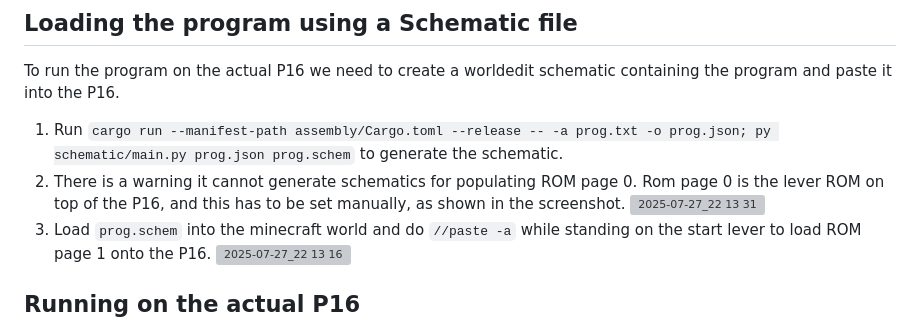
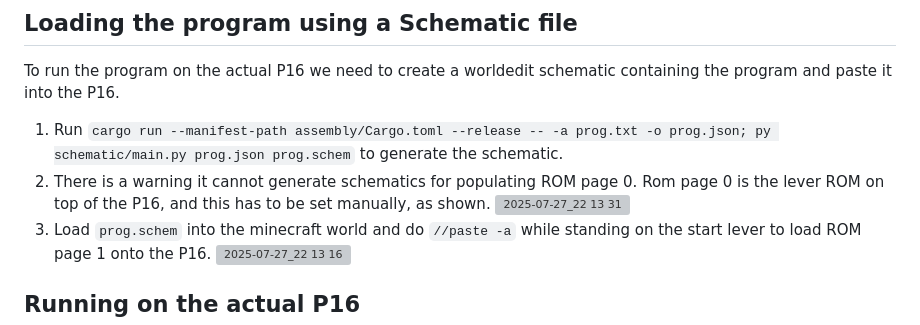
Before and after one commit to pishleback/P16-Tools, a Markdown page: README.md, the part around one of its changes. GitHub-like rendering; grey boxes are pictures that could not be loaded.

```diff
--- a/README.md
+++ b/README.md
@@ -156,7 +156,7 @@ Output
 To run the program on the actual P16 we need to create a worldedit schematic containing the program and paste it into the P16.
 
 1. Run `cargo run --manifest-path assembly/Cargo.toml --release -- -a prog.txt -o prog.json; py schematic/main.py prog.json prog.schem` to generate the schematic.
-2. There is a warning it cannot generate schematics for populating ROM page 0. Rom page 0 is the lever ROM on top of the P16, and this has to be set manually, as shown in the screenshot. <img width="1639" height="1894" alt="2025-07-27_22 13 31" src="https://github.com/user-attachments/assets/56482ae7-c0c9-4314-b940-090c34fb58f1" />
+2. There is a warning it cannot generate schematics for populating ROM page 0. Rom page 0 is the lever ROM on top of the P16, and this has to be set manually, as shown. <img width="1639" height="1894" alt="2025-07-27_22 13 31" src="https://github.com/user-attachments/assets/56482ae7-c0c9-4314-b940-090c34fb58f1" />
 3. Load `prog.schem` into the minecraft world and do `//paste -a` while standing on the start lever to load ROM page 1 onto the P16. <img width="2171" height="1683" alt="2025-07-27_22 13 16" src="https://github.com/user-attachments/assets/510421d2-80b2-4fd2-8dc0-30a455642160" />
 
 ## Running on the actual P16
```
Also changed, not shown: other parts of README.md (+2 -1 lines).
